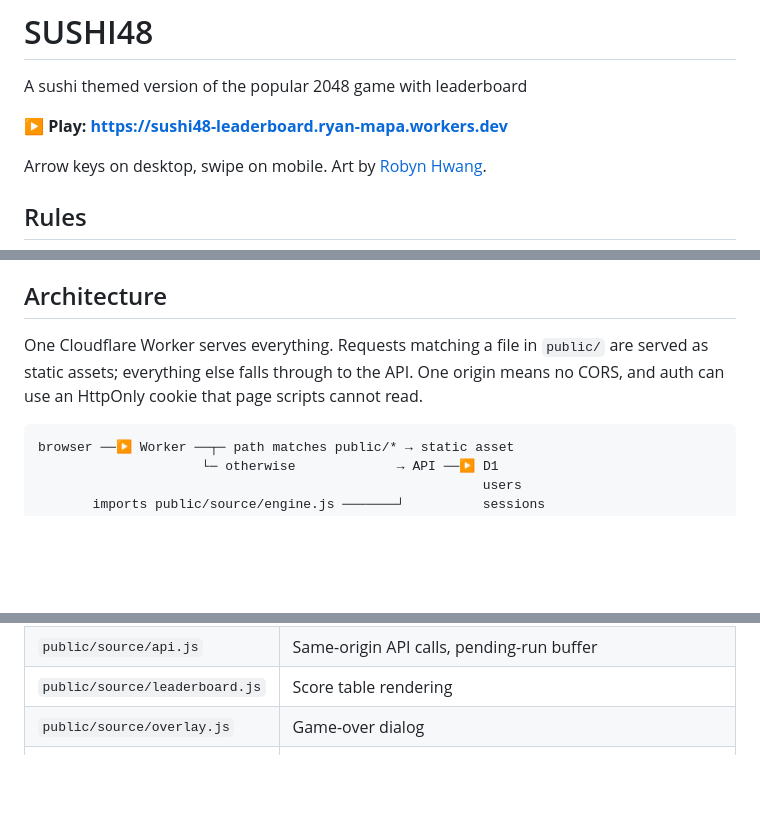
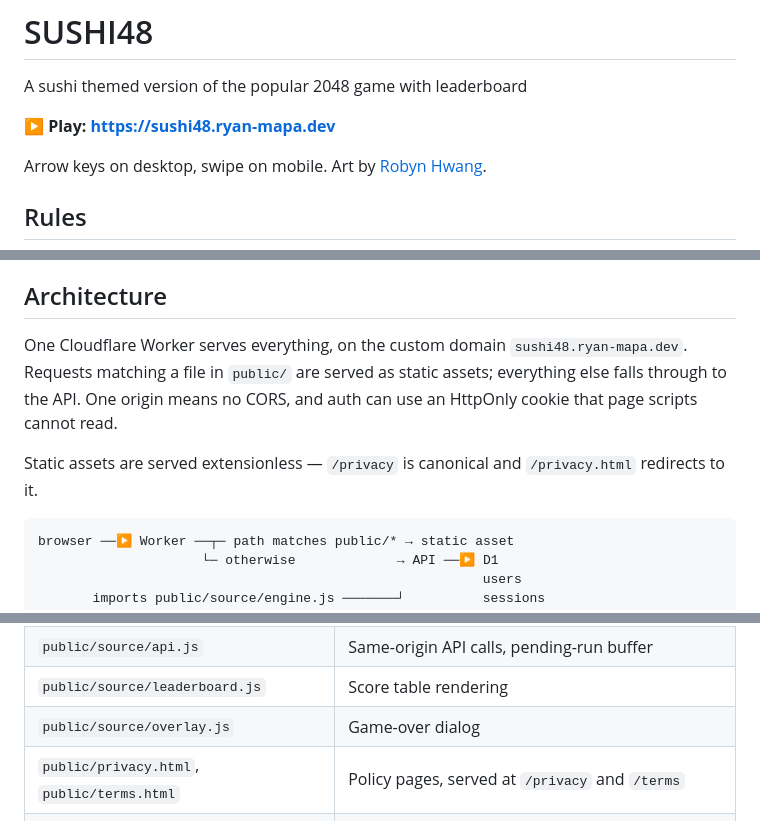
Before and after one commit to ryan-mapa/twenty48, a Markdown page: README.md, 3 parts joined by grey strips. Rendered like a GitHub page; blank space fills up the shorter version.

````diff
--- a/README.md
+++ b/README.md
@@ -2,7 +2,7 @@
 
 A sushi themed version of the popular 2048 game with leaderboard
 
-**▶ Play: https://sushi48-leaderboard.ryan-mapa.workers.dev**
+**▶ Play: https://sushi48.ryan-mapa.dev**
 
 Arrow keys on desktop, swipe on mobile. Art by
 [Robyn Hwang](https://www.robynhwang.com/).
@@ -21,10 +21,13 @@ indefinitely.
 
 ## Architecture
 
-One Cloudflare Worker serves everything. Requests matching a file in `public/`
-are served as static assets; everything else falls through to the API. One
-origin means no CORS, and auth can use an HttpOnly cookie that page scripts
-cannot read.
+One Cloudflare Worker serves everything, on the custom domain
+`sushi48.ryan-mapa.dev`. Requests matching a file in `public/` are served as
+static assets; everything else falls through to the API. One origin means no
+CORS, and auth can use an HttpOnly cookie that page scripts cannot read.
+
+Static assets are served extensionless — `/privacy` is canonical and
+`/privacy.html` redirects to it.
 
 ```
 browser ──▶ Worker ──┬─ path matches public/* → static asset
@@ -52,6 +55,7 @@ the browser.
 | `public/source/api.js` | Same-origin API calls, pending-run buffer |
 | `public/source/leaderboard.js` | Score table rendering |
 | `public/source/overlay.js` | Game-over dialog |
+| `public/privacy.html`, `public/terms.html` | Policy pages, served at `/privacy` and `/terms` |
 | `worker/src/index.js` | Routing, validation, replay, D1, OAuth, cleanup cron |
 | `worker/src/auth.js` | JWT sign/verify and salted IP hashing (Web Crypto, no deps) |
 | `test/` | Engine rules, replay determinism, DOM rendering |
````
Also changed, not shown: worker/README.md (+25 -8 lines).
